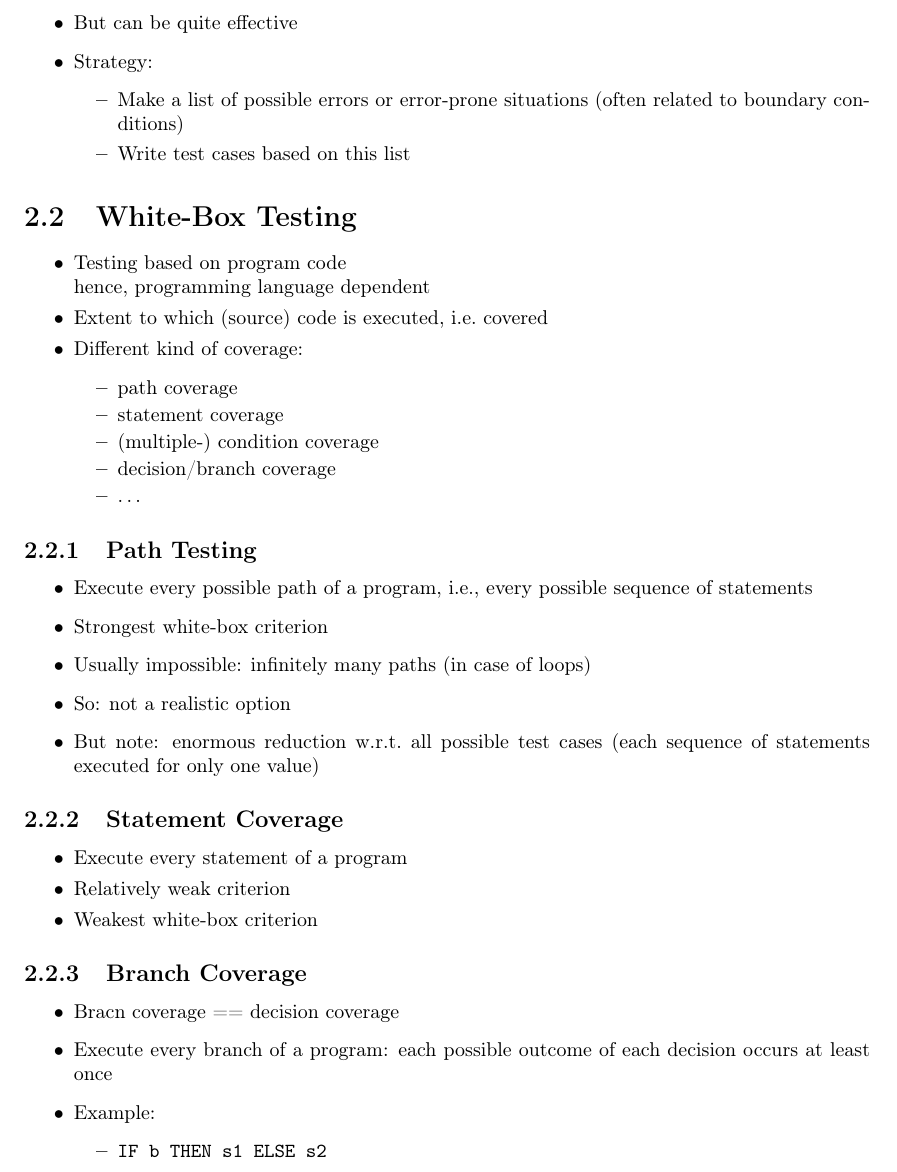
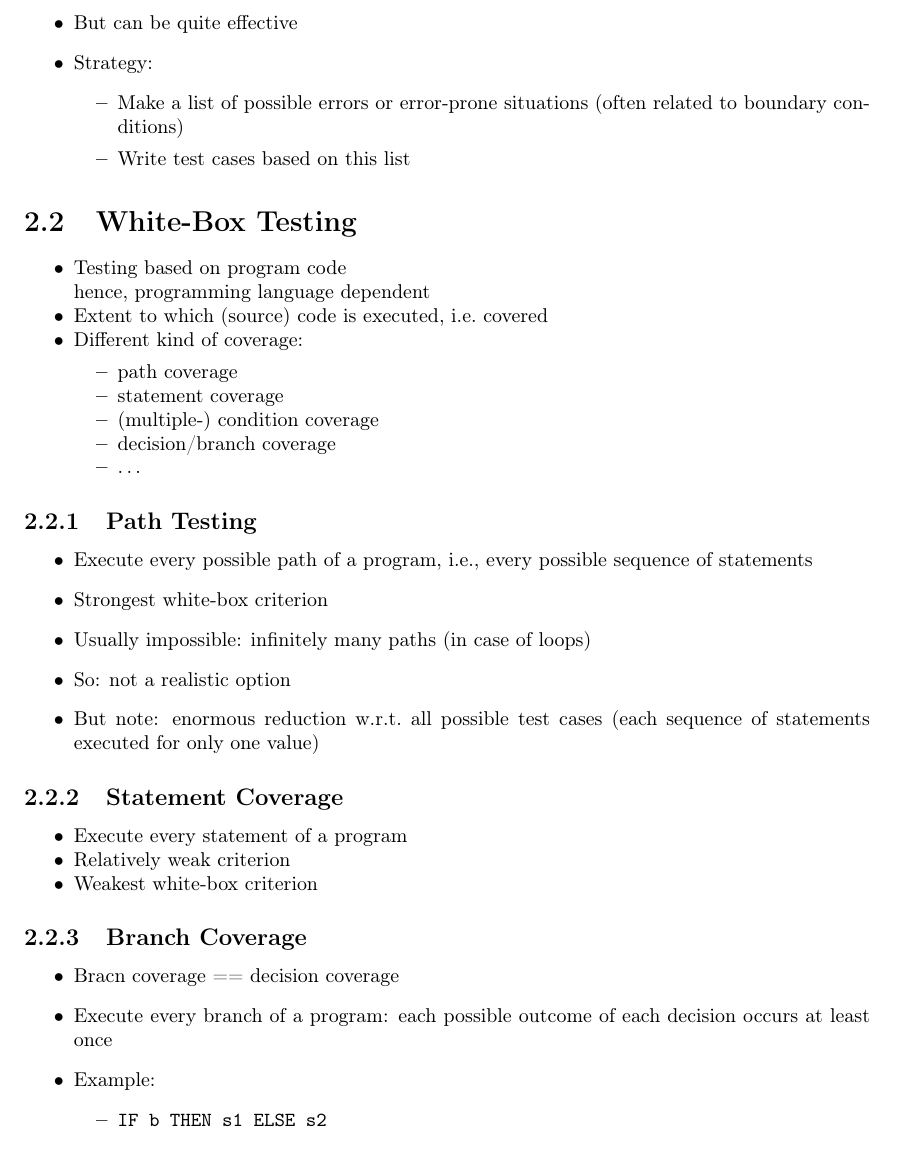
Before and after one commit to made42/Testing-Techniques, a LaTeX document (main.tex, which reads chapters/chapter02.tex): part of page 5 of 6, cut so that both start at the same text. Compiled offline with pdfLaTeX.

Commit message:
Itemize* instead of manually setting itemsep

```diff
--- a/chapters/chapter02.tex
+++ b/chapters/chapter02.tex
@@ -57,21 +57,19 @@ Strategy:
 
 \section{White-Box Testing}
 
-\begin{itemize}
-	\itemsep0em
+\begin{itemize*}
 	\item Testing based on program code\\
 	hence, programming language dependent
 	\item Extent to which (source) code is executed, i.e.\ covered
 	\item Different kind of coverage:
-	\begin{itemize}
-		\itemsep0em
+	\begin{itemize*}
 		\item path coverage
 		\item statement coverage
 		\item (multiple-) condition coverage
 		\item decision/branch coverage
 		\item $\ldots$
-	\end{itemize}
-\end{itemize}
+	\end{itemize*}
+\end{itemize*}
 
 \subsection{Path Testing}
 
@@ -85,12 +83,11 @@ Strategy:
 
 \subsection{Statement Coverage}
 
-\begin{itemize}
-	\itemsep0em
+\begin{itemize*}
 	\item Execute every statement of a program
 	\item Relatively weak criterion
 	\item Weakest white-box criterion
-\end{itemize}
+\end{itemize*}
 
 \subsection{Branch Coverage}
 
--- a/main.tex
+++ b/main.tex
@@ -2,6 +2,7 @@
 \usepackage[T1]{fontenc}
 \usepackage[utf8]{inputenc}
 \usepackage{graphicx}
+\usepackage{mdwlist} % for itemize* and enumerate*
 \graphicspath{{images/}}
 
 \usepackage{a4wide,hyperref,comment}
```
